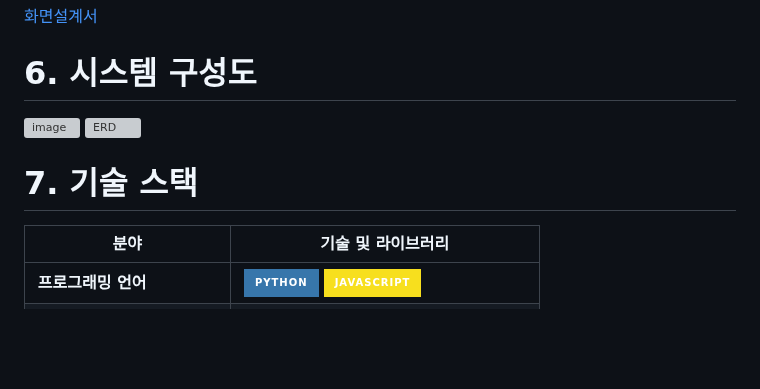
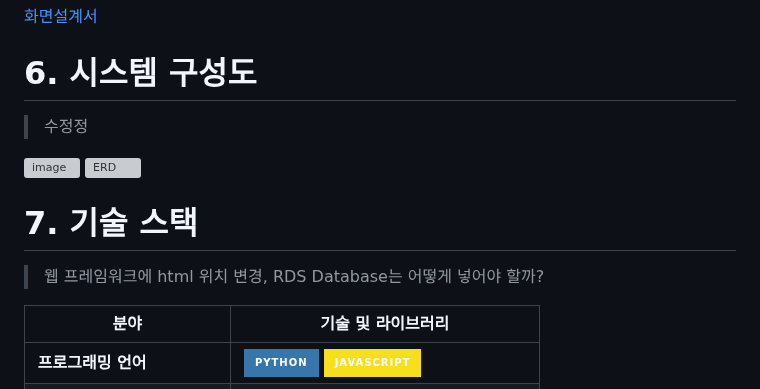
Before and after one commit to SKNETWORKS-FAMILY-AICAMP/SKN17-4th-5Team, a Markdown page: README.md, the part around the change. GitHub-like rendering; badges without logos; blank space fills up the shorter version; grey boxes are pictures that could not be loaded.

```diff
--- a/README.md
+++ b/README.md
@@ -111,12 +111,14 @@
 [화면설계서](https://docs.google.com/presentation/d/1MdszU2GmV72n2g4GLHQj0Kso5_v7MTJ8/edit?usp=sharing&ouid=105117462163362033500&rtpof=true&sd=true)
 
 # 6. 시스템 구성도
+> 수정정
 <img width="1205" height="667" alt="image" src="https://github.com/user-attachments/assets/5605947d-b8b7-4a82-83de-6f8ecc1b569f" />
 <img width="645" height="468" alt="ERD" src="https://github.com/user-attachments/assets/0d8ef6f1-c93a-4b52-8ded-e131e81d8a82" />
 
 
 
 # 7. 기술 스택
+> 웹 프레임워크에 html 위치 변경, RDS Database는 어떻게 넣어야 할까?
 
 | 분야                   | 기술 및 라이브러리 |
 |------------------------|------------------|
```
